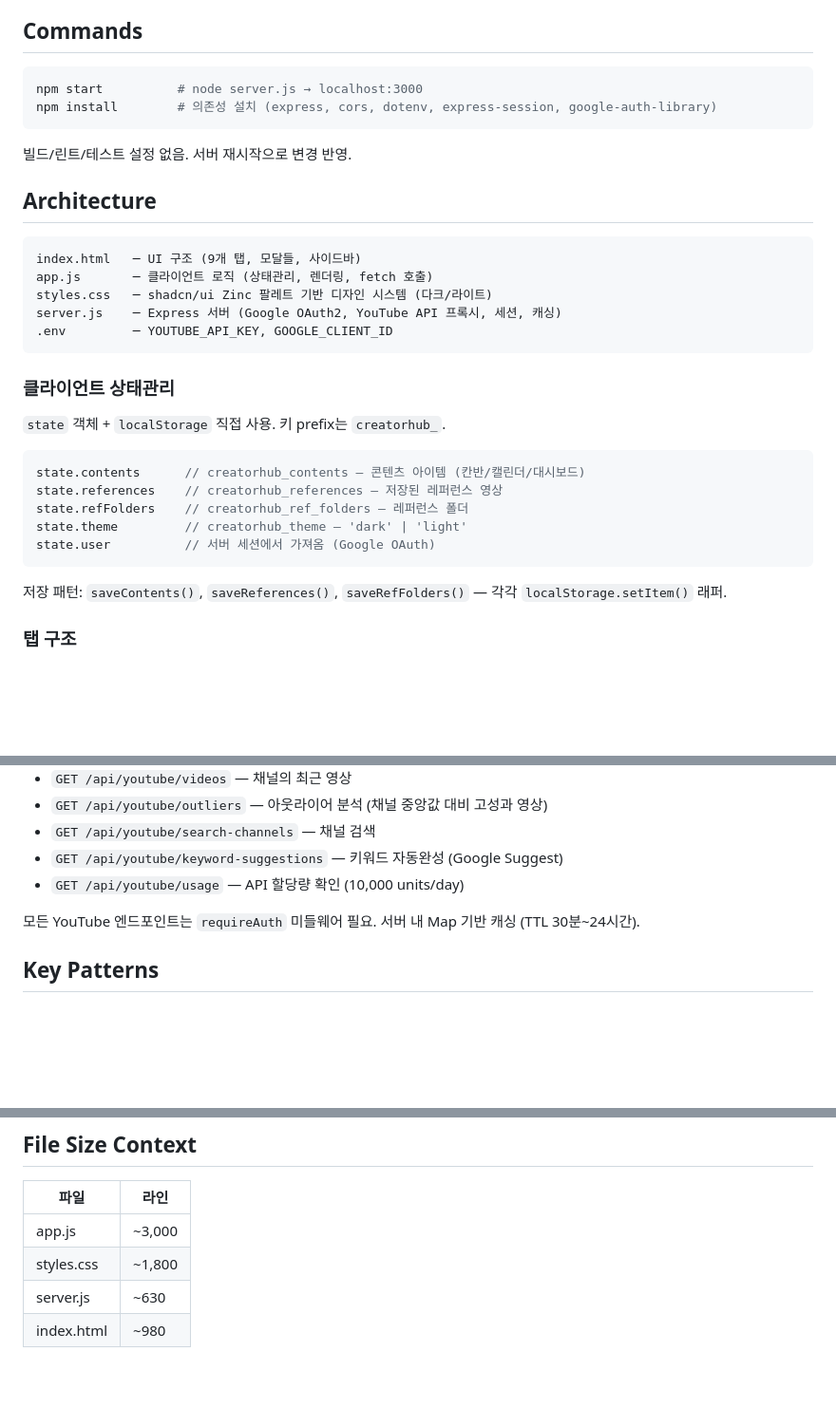
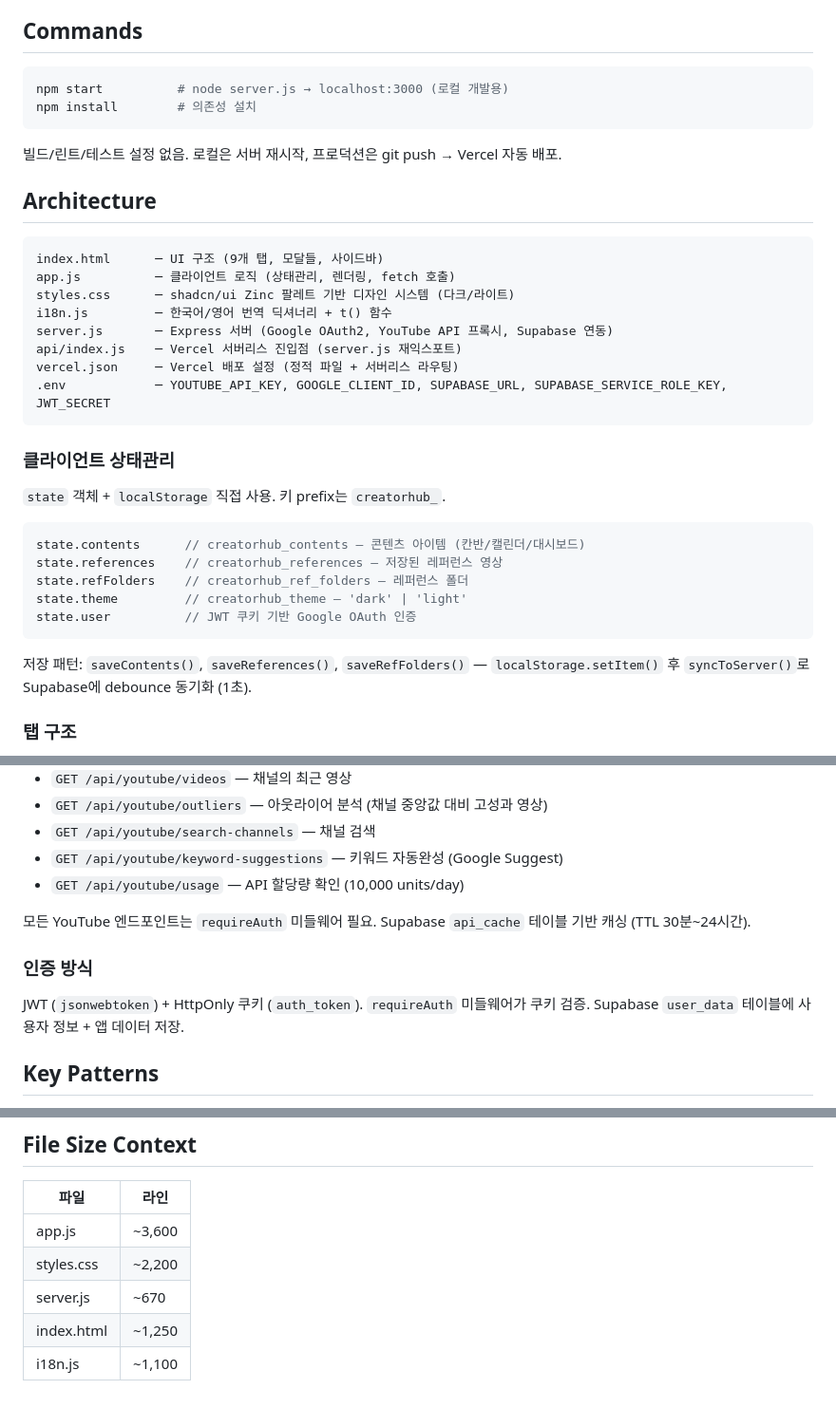
Before and after one commit to kimjunhweee/supervid, a Markdown page: CLAUDE.md, 3 parts joined by grey strips. Shown at 95% size. Drawn GitHub-style; blank space fills up the shorter version.

Commit message:
Update CLAUDE.md to reflect current architecture
- Update file line counts to actual values
- Add i18n.js, api/index.js, vercel.json to architecture section
- Update auth description: express-session → JWT + HttpOnly cookie
- Update cache description: in-memory Map → Supabase api_cache
- Update save pattern: localStorage + syncToServer (Supabase)
- Add deployment info (Vercel)

Co-Authored-By: Claude Sonnet 4.6 <noreply@anthropic.com>

````diff
--- a/CLAUDE.md
+++ b/CLAUDE.md
@@ -9,20 +9,23 @@ This file provides guidance to Claude Code (claude.ai/code) when working with co
 ## Commands
 
 ```bash
-npm start          # node server.js → localhost:3000
-npm install        # 의존성 설치 (express, cors, dotenv, express-session, google-auth-library)
+npm start          # node server.js → localhost:3000 (로컬 개발용)
+npm install        # 의존성 설치
 ```
 
-빌드/린트/테스트 설정 없음. 서버 재시작으로 변경 반영.
+빌드/린트/테스트 설정 없음. 로컬은 서버 재시작, 프로덕션은 git push → Vercel 자동 배포.
 
 ## Architecture
 
 ```
-index.html   ─ UI 구조 (9개 탭, 모달들, 사이드바)
-app.js       ─ 클라이언트 로직 (상태관리, 렌더링, fetch 호출)
-styles.css   ─ shadcn/ui Zinc 팔레트 기반 디자인 시스템 (다크/라이트)
-server.js    ─ Express 서버 (Google OAuth2, YouTube API 프록시, 세션, 캐싱)
-.env         ─ YOUTUBE_API_KEY, GOOGLE_CLIENT_ID
+index.html      ─ UI 구조 (9개 탭, 모달들, 사이드바)
+app.js          ─ 클라이언트 로직 (상태관리, 렌더링, fetch 호출)
+styles.css      ─ shadcn/ui Zinc 팔레트 기반 디자인 시스템 (다크/라이트)
+i18n.js         ─ 한국어/영어 번역 딕셔너리 + t() 함수
+server.js       ─ Express 서버 (Google OAuth2, YouTube API 프록시, Supabase 연동)
+api/index.js    ─ Vercel 서버리스 진입점 (server.js 재익스포트)
+vercel.json     ─ Vercel 배포 설정 (정적 파일 + 서버리스 라우팅)
+.env            ─ YOUTUBE_API_KEY, GOOGLE_CLIENT_ID, SUPABASE_URL, SUPABASE_SERVICE_ROLE_KEY, JWT_SECRET
 ```
 
 ### 클라이언트 상태관리
@@ -34,10 +37,10 @@ state.contents      // creatorhub_contents — 콘텐츠 아이템 (칸반/캘
 state.references    // creatorhub_references — 저장된 레퍼런스 영상
 state.refFolders    // creatorhub_ref_folders — 레퍼런스 폴더
 state.theme         // creatorhub_theme — 'dark' | 'light'
-state.user          // 서버 세션에서 가져옴 (Google OAuth)
+state.user          // JWT 쿠키 기반 Google OAuth 인증
 ```
 
-저장 패턴: `saveContents()`, `saveReferences()`, `saveRefFolders()` — 각각 `localStorage.setItem()` 래퍼.
+저장 패턴: `saveContents()`, `saveReferences()`, `saveRefFolders()` — `localStorage.setItem()` 후 `syncToServer()`로 Supabase에 debounce 동기화 (1초).
 
 ### 탭 구조
 
@@ -55,7 +58,11 @@ state.user          // 서버 세션에서 가져옴 (Google OAuth)
 - `GET /api/youtube/keyword-suggestions` — 키워드 자동완성 (Google Suggest)
 - `GET /api/youtube/usage` — API 할당량 확인 (10,000 units/day)
 
-모든 YouTube 엔드포인트는 `requireAuth` 미들웨어 필요. 서버 내 Map 기반 캐싱 (TTL 30분~24시간).
+모든 YouTube 엔드포인트는 `requireAuth` 미들웨어 필요. Supabase `api_cache` 테이블 기반 캐싱 (TTL 30분~24시간).
+
+### 인증 방식
+
+JWT (`jsonwebtoken`) + HttpOnly 쿠키 (`auth_token`). `requireAuth` 미들웨어가 쿠키 검증. Supabase `user_data` 테이블에 사용자 정보 + 앱 데이터 저장.
 
 ## Key Patterns
 
@@ -71,7 +78,8 @@ state.user          // 서버 세션에서 가져옴 (Google OAuth)
 
 | 파일 | 라인 |
 |------|------|
-| app.js | ~3,000 |
-| styles.css | ~1,800 |
-| server.js | ~630 |
-| index.html | ~980 |
+| app.js | ~3,600 |
+| styles.css | ~2,200 |
+| server.js | ~670 |
+| index.html | ~1,250 |
+| i18n.js | ~1,100 |
````
